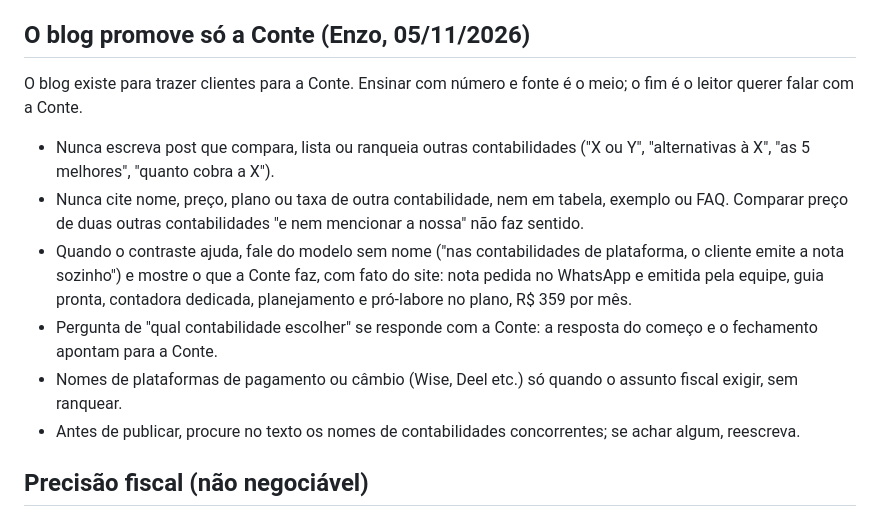
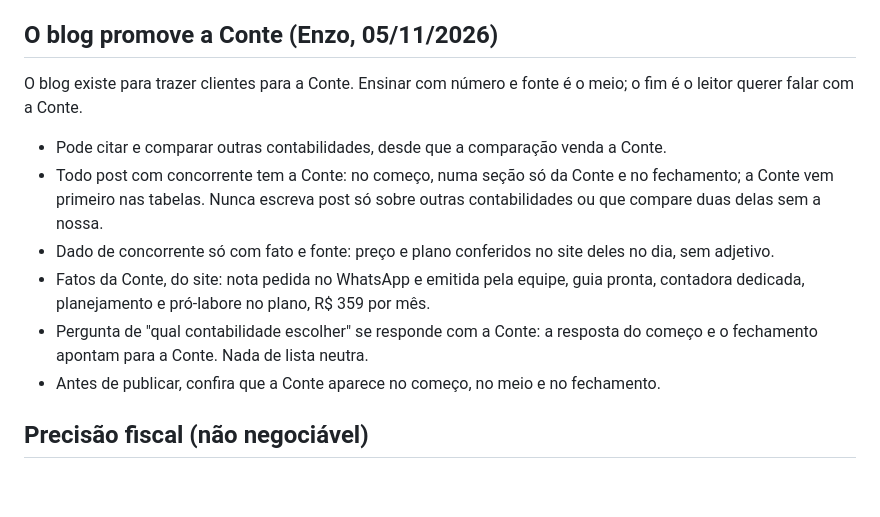
Before and after one commit to Enzovtessaro/conte, a Markdown page: blog/WRITING.md, the part around the change. GitHub-like rendering; blank space fills up the shorter version.

Commit message:
WRITING.md: pode citar concorrente, mas o post vende a Conte
Co-Authored-By: Claude Sonnet 5.5 <noreply@anthropic.com>

```diff
--- a/blog/WRITING.md
+++ b/blog/WRITING.md
@@ -22,16 +22,16 @@ Solange Vaz, contadora e fundadora da Conte, falando com um cliente que é dev.
 - **Capa** (`cover`, `coverAlt`): foto horizontal, 1200 px de largura, JPG ou WebP com até 600 KB, em `public/images/posts/<slug>/`. Sem texto embutido. Fontes livres: Unsplash ou Pexels. `coverAlt` descreve a cena.
 - Sem H1 no corpo (o título já é o H1).
 
-## O blog promove só a Conte (Enzo, 05/11/2026)
+## O blog promove a Conte (Enzo, 05/11/2026)
 
 O blog existe para trazer clientes para a Conte. Ensinar com número e fonte é o meio; o fim é o leitor querer falar com a Conte.
 
-- Nunca escreva post que compara, lista ou ranqueia outras contabilidades ("X ou Y", "alternativas à X", "as 5 melhores", "quanto cobra a X").
-- Nunca cite nome, preço, plano ou taxa de outra contabilidade, nem em tabela, exemplo ou FAQ. Comparar preço de duas outras contabilidades "e nem mencionar a nossa" não faz sentido.
-- Quando o contraste ajuda, fale do modelo sem nome ("nas contabilidades de plataforma, o cliente emite a nota sozinho") e mostre o que a Conte faz, com fato do site: nota pedida no WhatsApp e emitida pela equipe, guia pronta, contadora dedicada, planejamento e pró-labore no plano, R$ 359 por mês.
-- Pergunta de "qual contabilidade escolher" se responde com a Conte: a resposta do começo e o fechamento apontam para a Conte.
-- Nomes de plataformas de pagamento ou câmbio (Wise, Deel etc.) só quando o assunto fiscal exigir, sem ranquear.
-- Antes de publicar, procure no texto os nomes de contabilidades concorrentes; se achar algum, reescreva.
+- Pode citar e comparar outras contabilidades, desde que a comparação venda a Conte.
+- Todo post com concorrente tem a Conte: no começo, numa seção só da Conte e no fechamento; a Conte vem primeiro nas tabelas. Nunca escreva post só sobre outras contabilidades ou que compare duas delas sem a nossa.
+- Dado de concorrente só com fato e fonte: preço e plano conferidos no site deles no dia, sem adjetivo.
+- Fatos da Conte, do site: nota pedida no WhatsApp e emitida pela equipe, guia pronta, contadora dedicada, planejamento e pró-labore no plano, R$ 359 por mês.
+- Pergunta de "qual contabilidade escolher" se responde com a Conte: a resposta do começo e o fechamento apontam para a Conte. Nada de lista neutra.
+- Antes de publicar, confira que a Conte aparece no começo, no meio e no fechamento.
 
 ## Precisão fiscal (não negociável)
 
```
